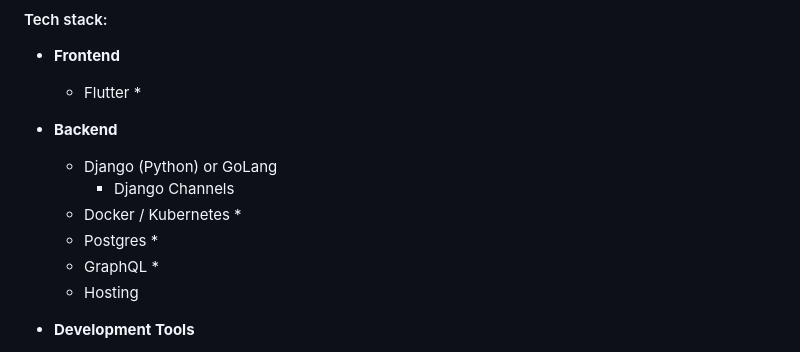
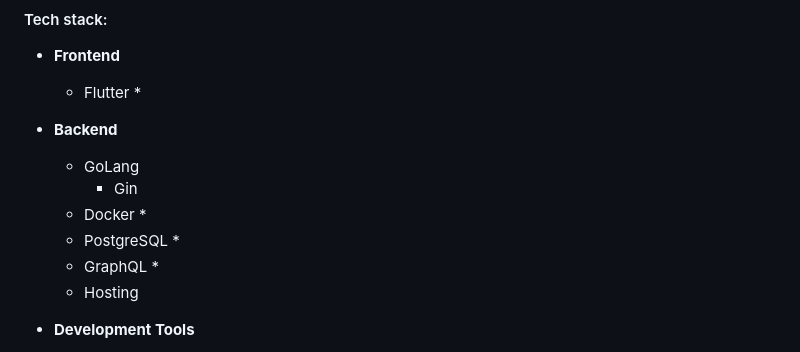
Before and after one commit to Saltswimmer/ru-seniorproj, a Markdown page: docs/design_doc.md, the part around the change. GitHub-like rendering.

```diff
--- a/docs/design_doc.md
+++ b/docs/design_doc.md
@@ -260,11 +260,11 @@ Harbour Chat App Design Document
   * Flutter
     *
 * __Backend__
-  * Django (Python) or GoLang
-    * Django Channels
-  * Docker / Kubernetes
+  * GoLang
+    * Gin
+  * Docker
     *
-  * Postgres
+  * PostgreSQL
     *
   * GraphQL
     *
```
